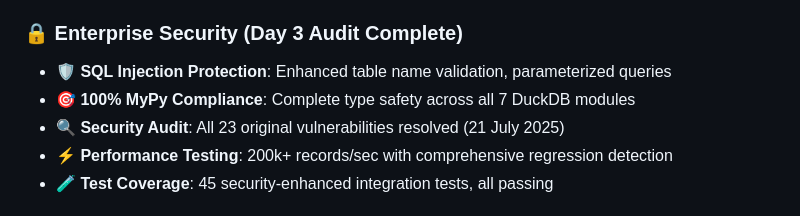
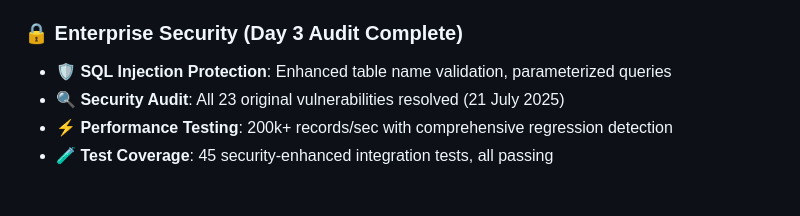
Before and after one commit to AndreaBozzo/Osservatorio, a Markdown page: README.md, the part around the change. Rendered like a GitHub page.

Commit message:
[DOCS] Rimossa Mypy compliance line perchè fuorviante, mypy va in timeout su progetti grandi.

```diff
--- a/README.md
+++ b/README.md
@@ -96,7 +96,6 @@ python scripts/cleanup_temp_files.py --stats
 
 ### 🔒 **Enterprise Security** (Day 3 Audit Complete)
 - **🛡️ SQL Injection Protection**: Enhanced table name validation, parameterized queries
-- **🎯 100% MyPy Compliance**: Complete type safety across all 7 DuckDB modules
 - **🔍 Security Audit**: All 23 original vulnerabilities resolved (21 July 2025)
 - **⚡ Performance Testing**: 200k+ records/sec with comprehensive regression detection
 - **🧪 Test Coverage**: 45 security-enhanced integration tests, all passing
```
